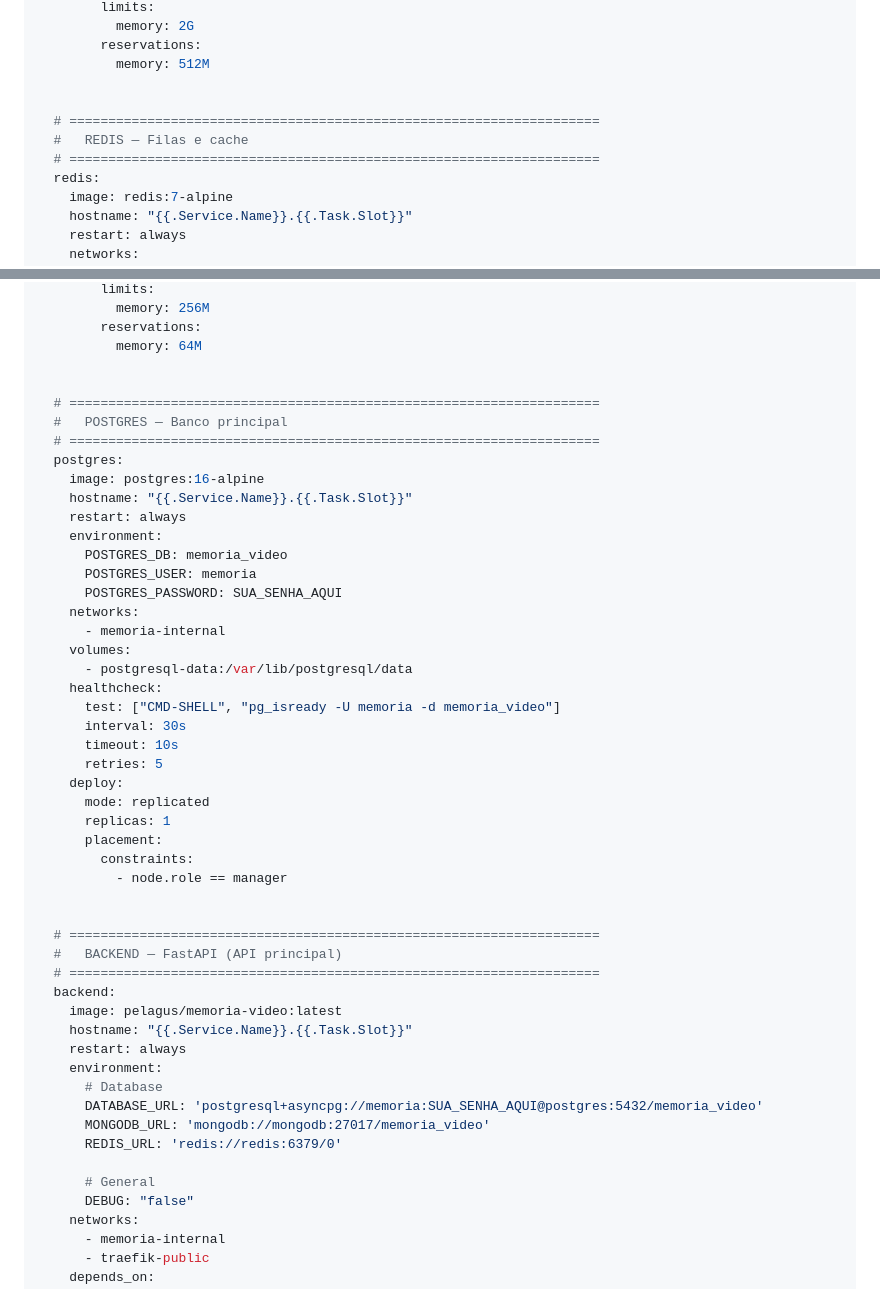
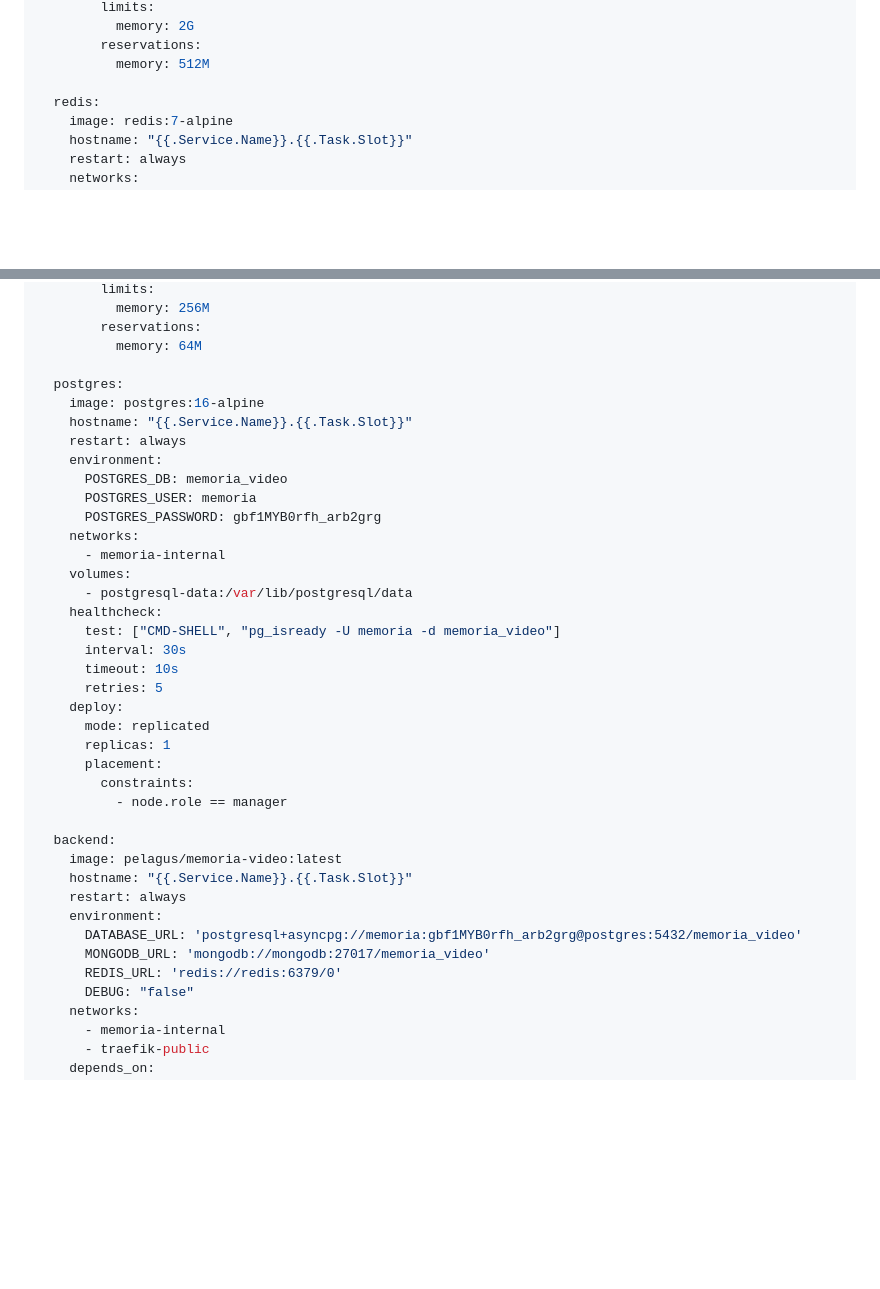
Before and after one commit to prometheapelagus-cloud/memoria-video, a Markdown page: docs/STACK-MEMORIA.md, 2 parts joined by grey strips. Drawn GitHub-style; blank space fills up the shorter version.

```diff
--- a/docs/STACK-MEMORIA.md
+++ b/docs/STACK-MEMORIA.md
@@ -46,10 +42,6 @@ services:
         reservations:
           memory: 512M
 
-
-  # ====================================================================
-  #   REDIS — Filas e cache
-  # ====================================================================
   redis:
     image: redis:7-alpine
     hostname: "{{.Service.Name}}.{{.Task.Slot}}"
@@ -70,10 +62,6 @@ services:
         reservations:
           memory: 64M
 
-
-  # ====================================================================
-  #   POSTGRES — Banco principal
-  # ====================================================================
   postgres:
     image: postgres:16-alpine
     hostname: "{{.Service.Name}}.{{.Task.Slot}}"
@@ -81,7 +69,7 @@ services:
     environment:
       POSTGRES_DB: memoria_video
       POSTGRES_USER: memoria
-      POSTGRES_PASSWORD: SUA_SENHA_AQUI
+      POSTGRES_PASSWORD: gbf1MYB0rfh_arb2grg
     networks:
       - memoria-internal
     volumes:
@@ -98,21 +86,14 @@ services:
         constraints:
           - node.role == manager
 
-
-  # ====================================================================
-  #   BACKEND — FastAPI (API principal)
-  # ====================================================================
   backend:
     image: pelagus/memoria-video:latest
     hostname: "{{.Service.Name}}.{{.Task.Slot}}"
     restart: always
     environment:
-      # Database
-      DATABASE_URL: 'postgresql+asyncpg://memoria:SUA_SENHA_AQUI@postgres:5432/memoria_video'
+      DATABASE_URL: 'postgresql+asyncpg://memoria:gbf1MYB0rfh_arb2grg@postgres:5432/memoria_video'
       MONGODB_URL: 'mongodb://mongodb:27017/memoria_video'
       REDIS_URL: 'redis://redis:6379/0'
-
-      # General
       DEBUG: "false"
     networks:
       - memoria-internal
```
Also changed, not shown: other parts of docs/STACK-MEMORIA.md (+12 -26 lines).
